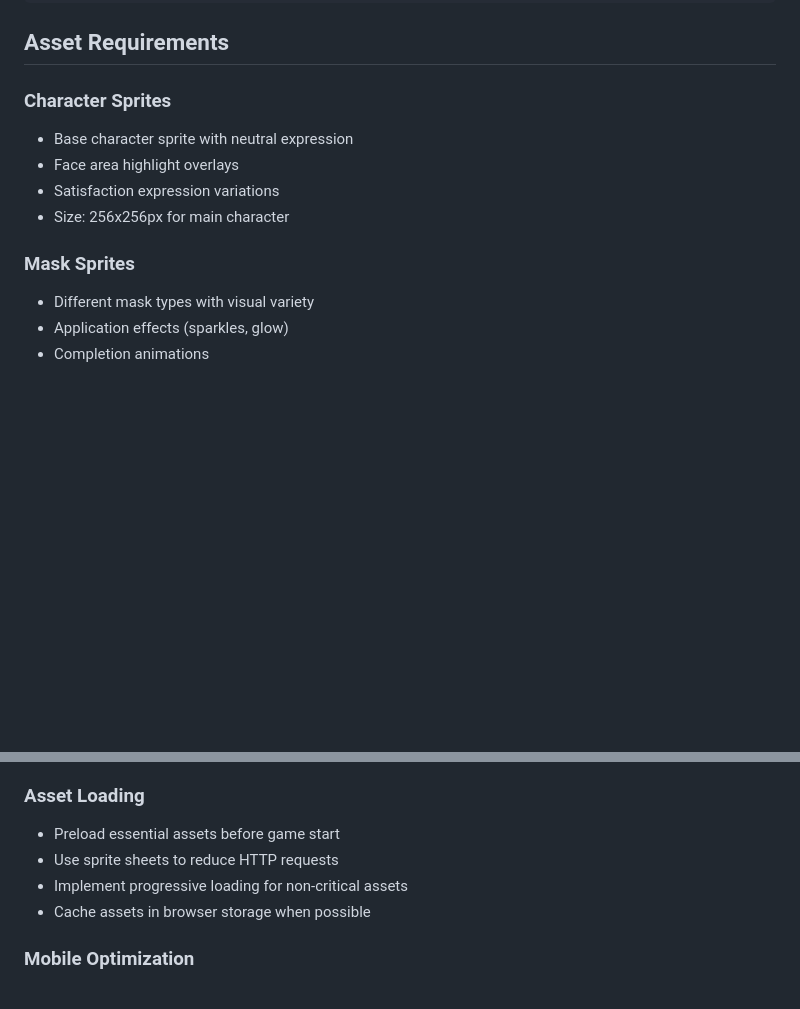
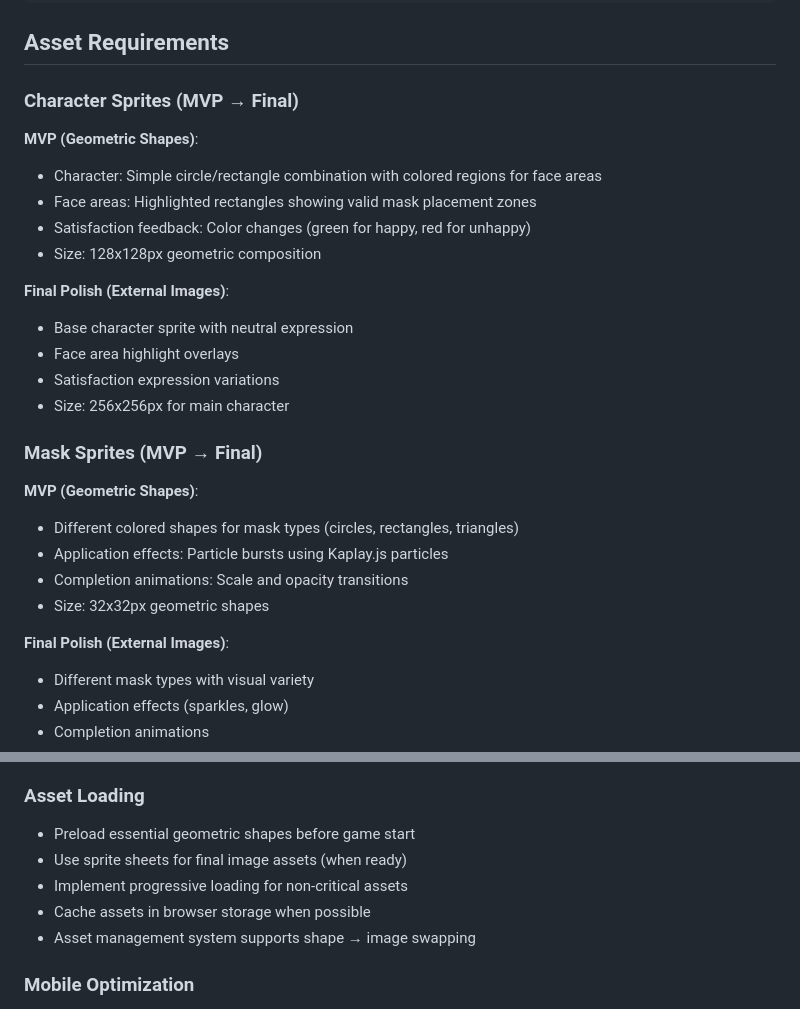
Before and after one commit to remarkablegames/spa-day, a Markdown page: specs/001-spa-mask/quickstart.md, 2 parts joined by grey strips. Drawn GitHub-style; blank space fills up the shorter version.

Commit message:
docs(specs): clarify assets

```diff
--- a/specs/001-spa-mask/quickstart.md
+++ b/specs/001-spa-mask/quickstart.md
@@ -224,14 +224,32 @@ export class ProgressionSystem {
 
 ## Asset Requirements
 
-### Character Sprites
+### Character Sprites (MVP → Final)
+
+**MVP (Geometric Shapes)**:
+
+- Character: Simple circle/rectangle combination with colored regions for face areas
+- Face areas: Highlighted rectangles showing valid mask placement zones
+- Satisfaction feedback: Color changes (green for happy, red for unhappy)
+- Size: 128x128px geometric composition
+
+**Final Polish (External Images)**:
 
 - Base character sprite with neutral expression
 - Face area highlight overlays
 - Satisfaction expression variations
 - Size: 256x256px for main character
 
-### Mask Sprites
+### Mask Sprites (MVP → Final)
+
+**MVP (Geometric Shapes)**:
+
+- Different colored shapes for mask types (circles, rectangles, triangles)
+- Application effects: Particle bursts using Kaplay.js particles
+- Completion animations: Scale and opacity transitions
+- Size: 32x32px geometric shapes
+
+**Final Polish (External Images)**:
 
 - Different mask types with visual variety
 - Application effects (sparkles, glow)
@@ -256,10 +274,11 @@ export class ProgressionSystem {
 
 ### Asset Loading
 
-- Preload essential assets before game start
-- Use sprite sheets to reduce HTTP requests
+- Preload essential geometric shapes before game start
+- Use sprite sheets for final image assets (when ready)
 - Implement progressive loading for non-critical assets
 - Cache assets in browser storage when possible
+- Asset management system supports shape → image swapping
 
 ### Mobile Optimization
 
```
Also changed, not shown: specs/001-spa-mask/plan.md (+11 -9 lines), specs/001-spa-mask/spec.md (+8 -2 lines).
